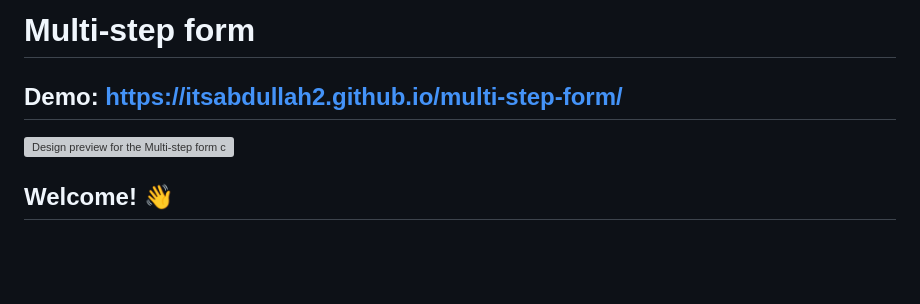
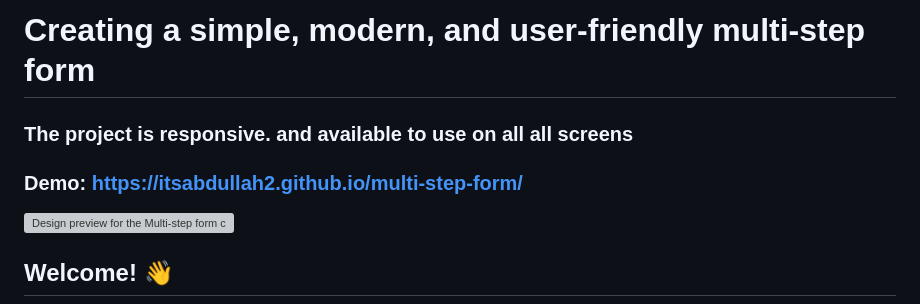
Before and after one commit to itsabdullah2/multi-step-form, a Markdown page: README.md, the part around the change. GitHub-like rendering; blank space fills up the shorter version; grey boxes are pictures that could not be loaded.

Commit message:
descript the project

```diff
--- a/README.md
+++ b/README.md
@@ -1,5 +1,9 @@
-# Multi-step form
-## Demo: https://itsabdullah2.github.io/multi-step-form/
+# Creating a simple, modern, and user-friendly multi-step form
+### The project is responsive. and available to use on all all screens
+
+### Demo: https://itsabdullah2.github.io/multi-step-form/
+
+
 
 ![Design preview for the Multi-step form coding challenge](./design/desktop-preview.jpg)
 
```
